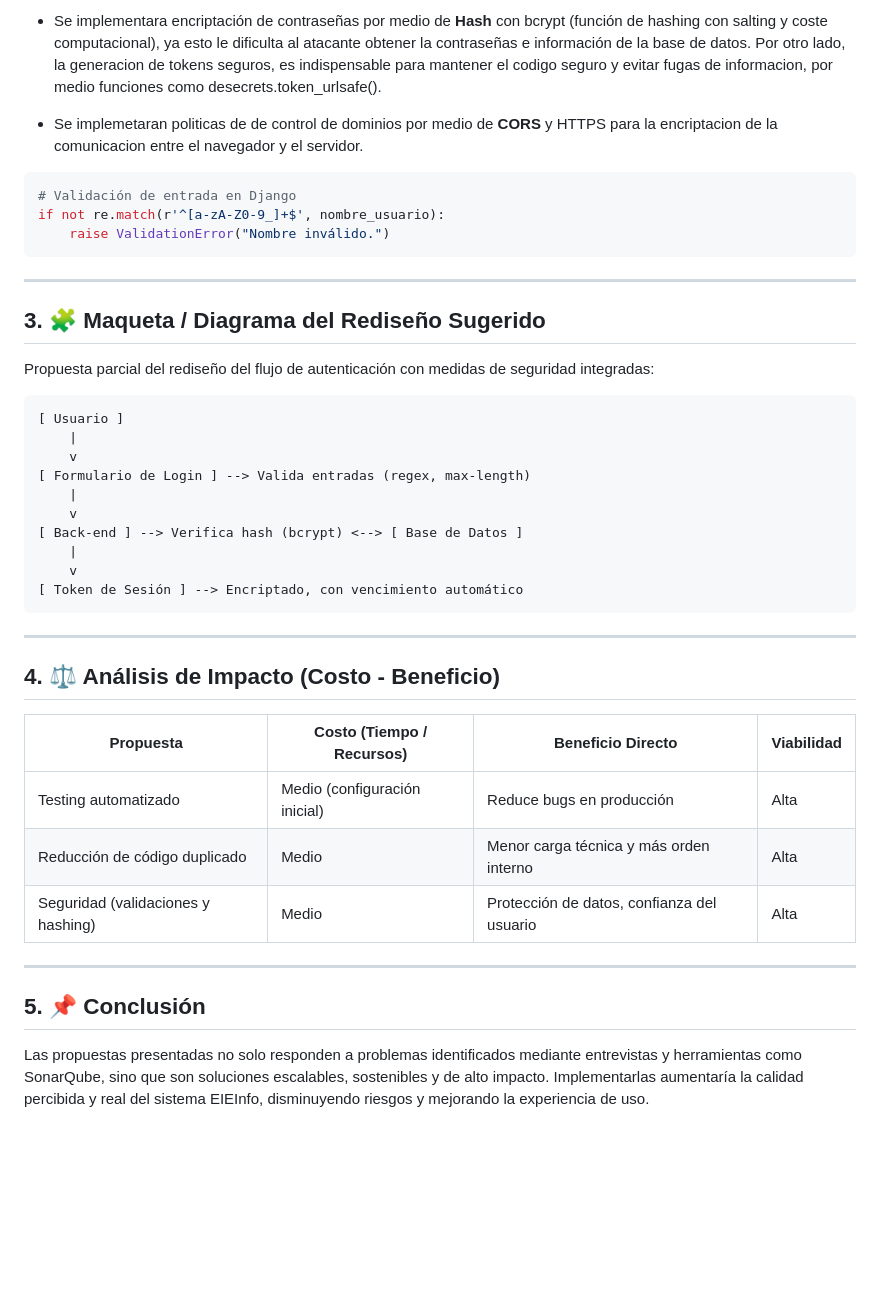
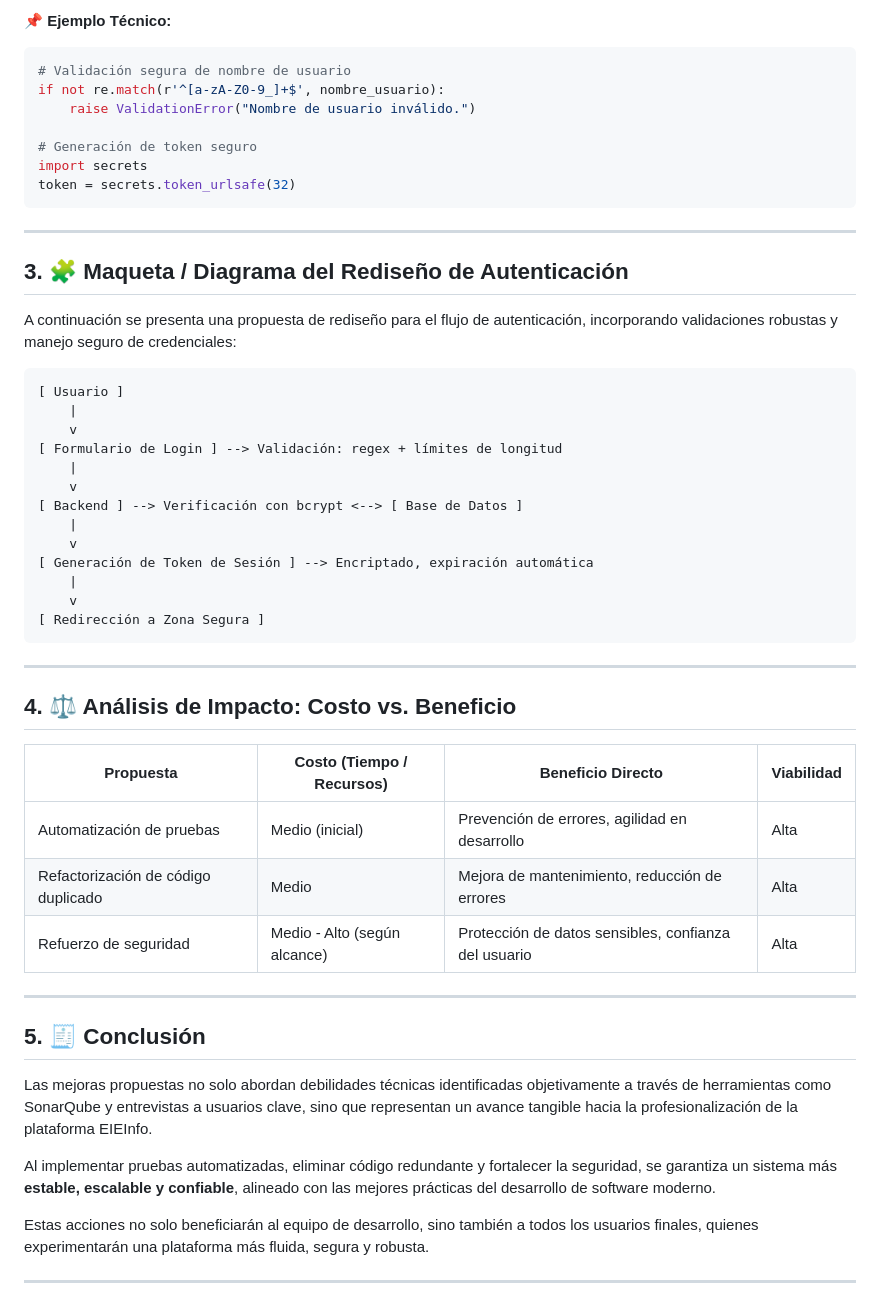
Before and after one commit to emmanuelavilesucr/ie0417, a Markdown page: Laboratorios/laboratorio11/README.md, the part around the change printed below. Drawn GitHub-style; blank space fills up the shorter version.

````diff
--- a/Laboratorios/laboratorio11/README.md
+++ b/Laboratorios/laboratorio11/README.md
@@ -70,44 +79,55 @@ def test_usuario_login_exitoso():
 
-- Se implementara encriptación de contraseñas por medio de **Hash** con bcrypt (función de hashing con salting y coste computacional), ya esto le dificulta al atacante obtener la contraseñas e información de la base de datos. Por otro lado, la generacion de tokens seguros, es indispensable para mantener el codigo seguro y evitar fugas de informacion, por medio funciones como desecrets.token_urlsafe().
+**📌 Ejemplo Técnico:**
+```python
+# Validación segura de nombre de usuario
+if not re.match(r'^[a-zA-Z0-9_]+$', nombre_usuario):
+    raise ValidationError("Nombre de usuario inválido.")
 
-- Se implemetaran politicas de de control de dominios por medio de **CORS** y HTTPS para la encriptacion de la comunicacion entre el navegador y el servidor.
-
-```python
-# Validación de entrada en Django
-if not re.match(r'^[a-zA-Z0-9_]+$', nombre_usuario):
-    raise ValidationError("Nombre inválido.")
+# Generación de token seguro
+import secrets
+token = secrets.token_urlsafe(32)
 ```
 
 ---
 
-## 3. 🧩 Maqueta / Diagrama del Rediseño Sugerido
+## 3. 🧩 Maqueta / Diagrama del Rediseño de Autenticación
 
-Propuesta parcial del rediseño del flujo de autenticación con medidas de seguridad integradas:
+A continuación se presenta una propuesta de rediseño para el flujo de autenticación, incorporando validaciones robustas y manejo seguro de credenciales:
 
 ```
 [ Usuario ]
     |
     v
-[ Formulario de Login ] --> Valida entradas (regex, max-length)
+[ Formulario de Login ] --> Validación: regex + límites de longitud
     |
     v
-[ Back-end ] --> Verifica hash (bcrypt) <--> [ Base de Datos ]
+[ Backend ] --> Verificación con bcrypt <--> [ Base de Datos ]
     |
     v
-[ Token de Sesión ] --> Encriptado, con vencimiento automático
+[ Generación de Token de Sesión ] --> Encriptado, expiración automática
+    |
+    v
+[ Redirección a Zona Segura ]
 ```
 
 ---
 
-## 4. ⚖️ Análisis de Impacto (Costo - Beneficio)
+## 4. ⚖️ Análisis de Impacto: Costo vs. Beneficio
 
-| Propuesta                            | Costo (Tiempo / Recursos) | Beneficio Directo                        | Viabilidad |
-|-------------------------------------|----------------------------|------------------------------------------|------------|
-| Testing automatizado                | Medio (configuración inicial) | Reduce bugs en producción                | Alta       |
-| Reducción de código duplicado       | Medio                      | Menor carga técnica y más orden interno | Alta       |
-| Seguridad (validaciones y hashing)  | Medio                      | Protección de datos, confianza del usuario | Alta    |
+| Propuesta                            | Costo (Tiempo / Recursos)   | Beneficio Directo                                 | Viabilidad |
+|-------------------------------------|------------------------------|---------------------------------------------------|------------|
+| Automatización de pruebas           | Medio (inicial)              | Prevención de errores, agilidad en desarrollo     | Alta       |
+| Refactorización de código duplicado | Medio                        | Mejora de mantenimiento, reducción de errores     | Alta       |
+| Refuerzo de seguridad               | Medio - Alto (según alcance) | Protección de datos sensibles, confianza del usuario | Alta    |
 
 ---
 
-## 5. 📌 Conclusión
-Las propuestas presentadas no solo responden a problemas identificados mediante entrevistas y herramientas como SonarQube, sino que son soluciones escalables, sostenibles y de alto impacto. Implementarlas aumentaría la calidad percibida y real del sistema EIEInfo, disminuyendo riesgos y mejorando la experiencia de uso.
+## 5. 🧾 Conclusión
+
+Las mejoras propuestas no solo abordan debilidades técnicas identificadas objetivamente a través de herramientas como SonarQube y entrevistas a usuarios clave, sino que representan un avance tangible hacia la profesionalización de la plataforma EIEInfo.
+
+Al implementar pruebas automatizadas, eliminar código redundante y fortalecer la seguridad, se garantiza un sistema más **estable, escalable y confiable**, alineado con las mejores prácticas del desarrollo de software moderno.
+
+Estas acciones no solo beneficiarán al equipo de desarrollo, sino también a todos los usuarios finales, quienes experimentarán una plataforma más fluida, segura y robusta.
+
+---
````
Also changed, not shown: other parts of Laboratorios/laboratorio11/README.md (+43 -34 lines).
